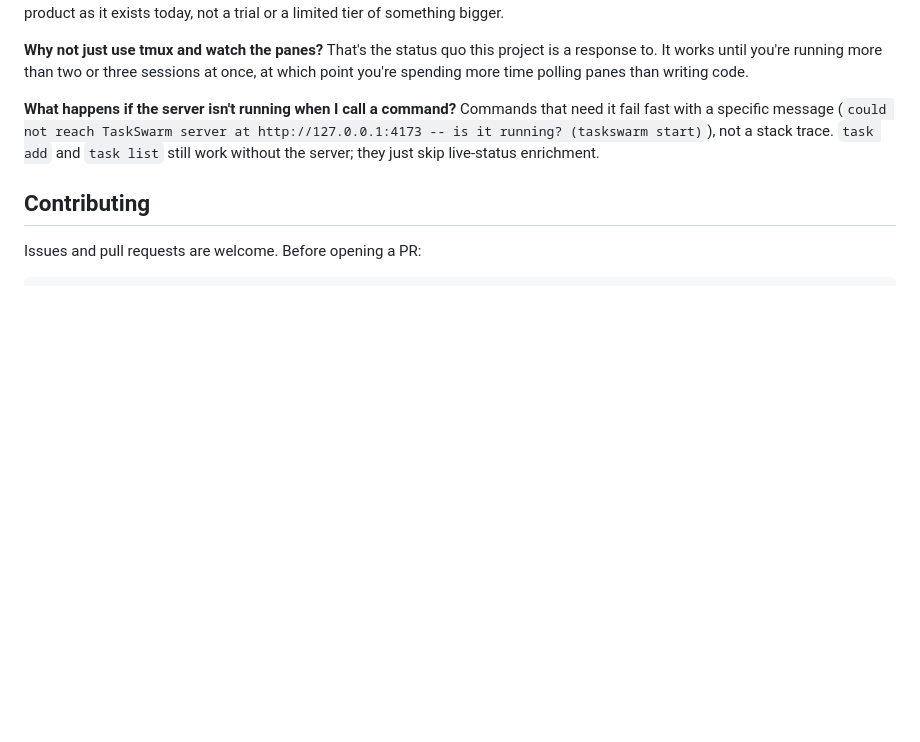
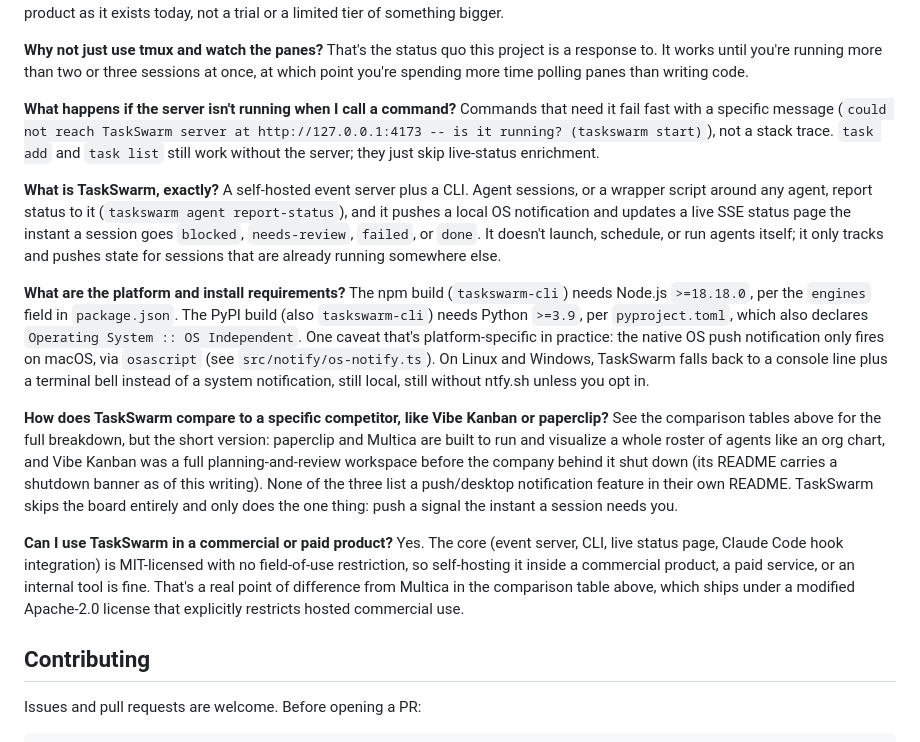
Before and after one commit to RudrenduPaul/taskswarm, a Markdown page: README.md, the part around one of its changes. Rendered like a GitHub page; blank space fills up the shorter version.

Commit message:
Add README FAQ entries and real demo GIFs, bump versions (#3)
Adds four FAQ entries covering what TaskSwarm is, platform/install
requirements, a named-competitor comparison, and commercial-use licensing,
kept as the last content section before Contributing/License. Adds two
vhs-recorded GIFs (docs/demo.gif: npm install + first server run,
docs/usage.gif: task add/list including --json) captured from real CLI
output. Bumps taskswarm-cli to 0.1.4 (npm) and 0.1.1 (PyPI package
version field) to prep the next release.

Co-authored-by: Rudrendu <RudrenduPaul@users.noreply.github.com>

```diff
--- a/README.md
+++ b/README.md
@@ -193,6 +197,18 @@ That's the status quo this project is a response to. It works until you're runni
 **What happens if the server isn't running when I call a command?**
 Commands that need it fail fast with a specific message (`could not reach TaskSwarm server at http://127.0.0.1:4173 -- is it running? (taskswarm start)`), not a stack trace. `task add` and `task list` still work without the server; they just skip live-status enrichment.
 
+**What is TaskSwarm, exactly?**
+A self-hosted event server plus a CLI. Agent sessions, or a wrapper script around any agent, report status to it (`taskswarm agent report-status`), and it pushes a local OS notification and updates a live SSE status page the instant a session goes `blocked`, `needs-review`, `failed`, or `done`. It doesn't launch, schedule, or run agents itself; it only tracks and pushes state for sessions that are already running somewhere else.
+
+**What are the platform and install requirements?**
+The npm build (`taskswarm-cli`) needs Node.js `>=18.18.0`, per the `engines` field in `package.json`. The PyPI build (also `taskswarm-cli`) needs Python `>=3.9`, per `pyproject.toml`, which also declares `Operating System :: OS Independent`. One caveat that's platform-specific in practice: the native OS push notification only fires on macOS, via `osascript` (see `src/notify/os-notify.ts`). On Linux and Windows, TaskSwarm falls back to a console line plus a terminal bell instead of a system notification, still local, still without ntfy.sh unless you opt in.
+
+**How does TaskSwarm compare to a specific competitor, like Vibe Kanban or paperclip?**
+See the comparison tables above for the full breakdown, but the short version: paperclip and Multica are built to run and visualize a whole roster of agents like an org chart, and Vibe Kanban was a full planning-and-review workspace before the company behind it shut down (its README carries a shutdown banner as of this writing). None of the three list a push/desktop notification feature in their own README. TaskSwarm skips the board entirely and only does the one thing: push a signal the instant a session needs you.
+
+**Can I use TaskSwarm in a commercial or paid product?**
+Yes. The core (event server, CLI, live status page, Claude Code hook integration) is MIT-licensed with no field-of-use restriction, so self-hosting it inside a commercial product, a paid service, or an internal tool is fine. That's a real point of difference from Multica in the comparison table above, which ships under a modified Apache-2.0 license that explicitly restricts hosted commercial use.
+
 ## Contributing
 
 Issues and pull requests are welcome. Before opening a PR:
```
Also changed, not shown: other parts of README.md (+4 -0 lines), docs/demo.gif (added), docs/usage.gif (added), 2 other files.
